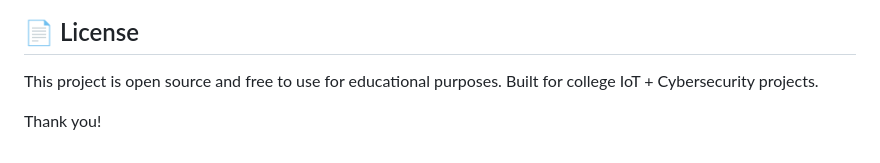
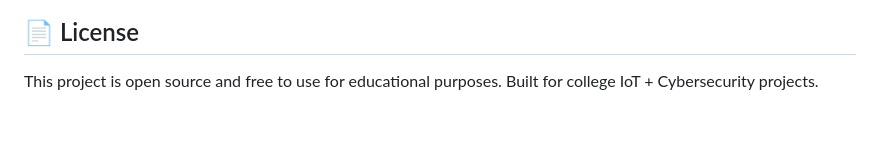
Before and after one commit to divyanshsingh25/MeshTalk, a Markdown page: README.md, the part around the change. Drawn GitHub-style; blank space fills up the shorter version.

```diff
--- a/README.md
+++ b/README.md
@@ -202,6 +202,3 @@ Sender                          ESP8266                        Receiver
 
 This project is open source and free to use for educational purposes.
 Built for college IoT + Cybersecurity projects.
-
-
-Thank you!
```
